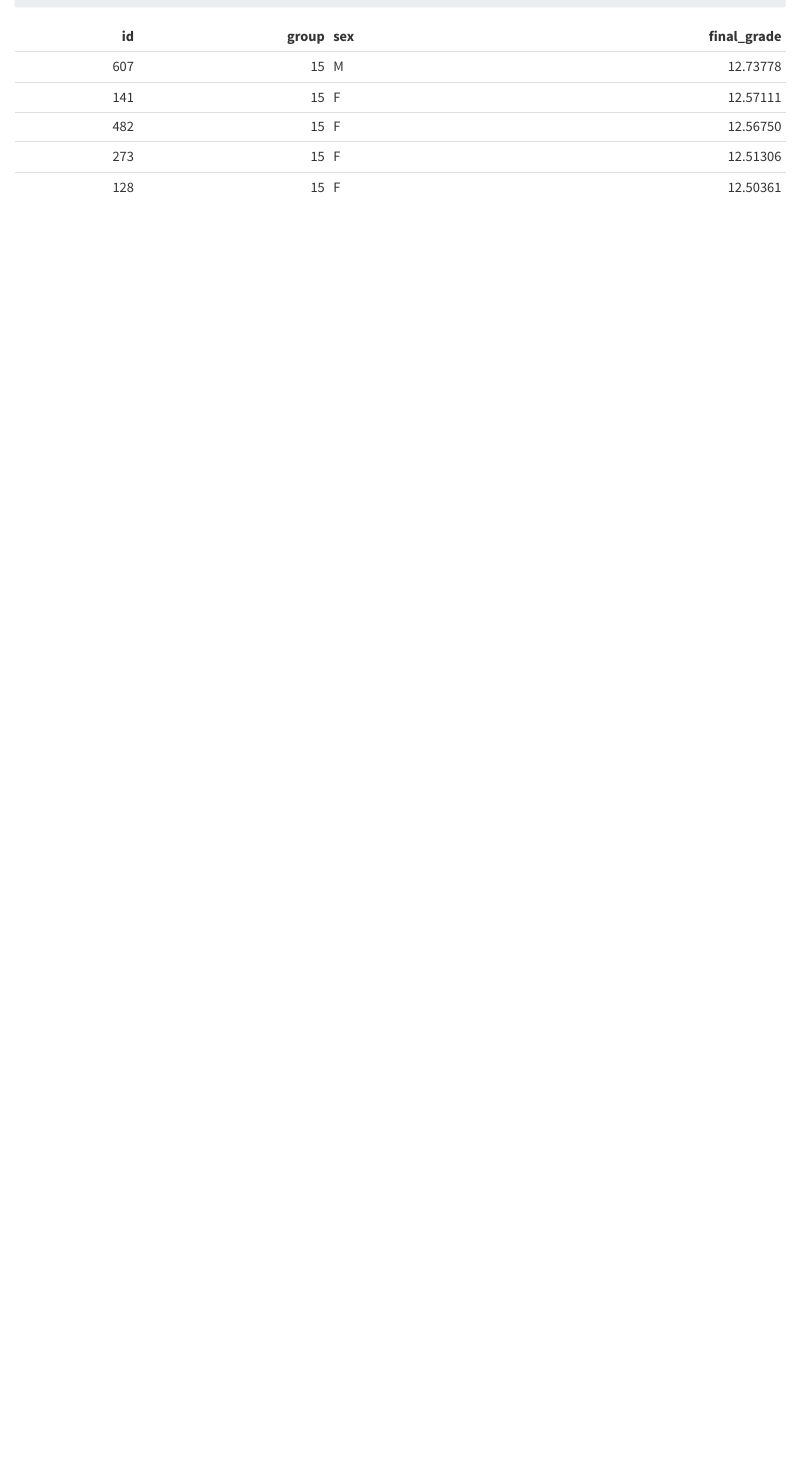
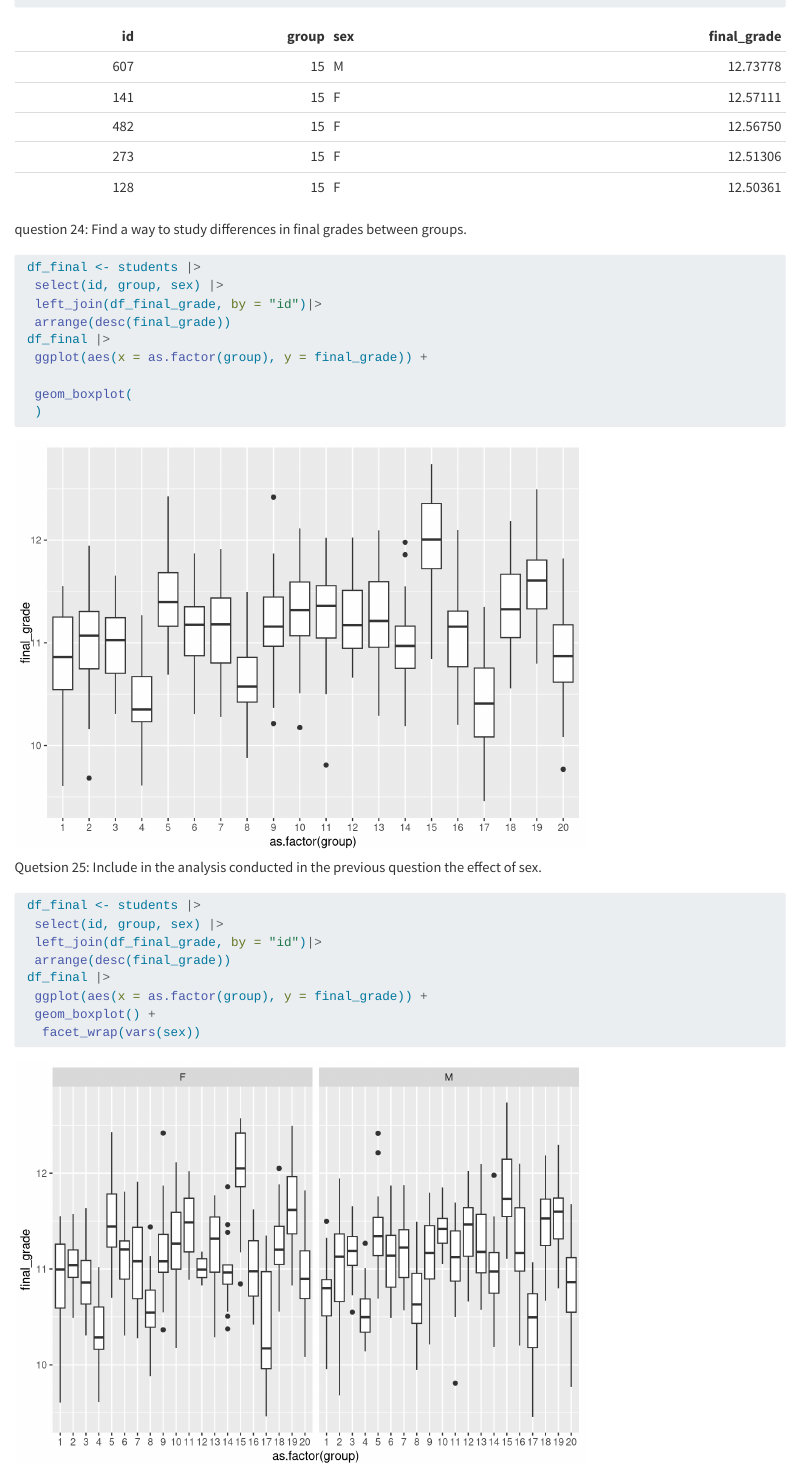
Before and after one commit to SanderInBerlin/eval_grades, a Quarto document (SanderBeerepoot.qmd): the page in a window 1100 px wide, from 9110 px down. Rendered offline with R 4.5, knitr and Pandoc in place of Quarto, with nearby package versions; some code elsewhere in the file could not run offline.

Commit message:
Questions 24-25

````diff
--- a/SanderBeerepoot.qmd
+++ b/SanderBeerepoot.qmd
@@ -439,3 +439,27 @@ df_final_grade <- df_avg_course_grade|>
    slice_head(n = 5)|>
    knitr::kable()
 ```
+question 24:
+Find a way to study differences in final grades between groups.
+```{r}
+ df_final <- students |>
+  select(id, group, sex) |>
+  left_join(df_final_grade, by = "id")|>
+  arrange(desc(final_grade))
+ df_final |>
+  ggplot(aes(x = as.factor(group), y = final_grade)) +
+
+  geom_boxplot(
+  )
+```
+Quetsion 25: Include in the analysis conducted in the previous question the effect of sex.
+```{r}
+ df_final <- students |>
+  select(id, group, sex) |>
+  left_join(df_final_grade, by = "id")|>
+  arrange(desc(final_grade))
+ df_final |>
+  ggplot(aes(x = as.factor(group), y = final_grade)) +
+  geom_boxplot() +
+   facet_wrap(vars(sex))
+```
````
